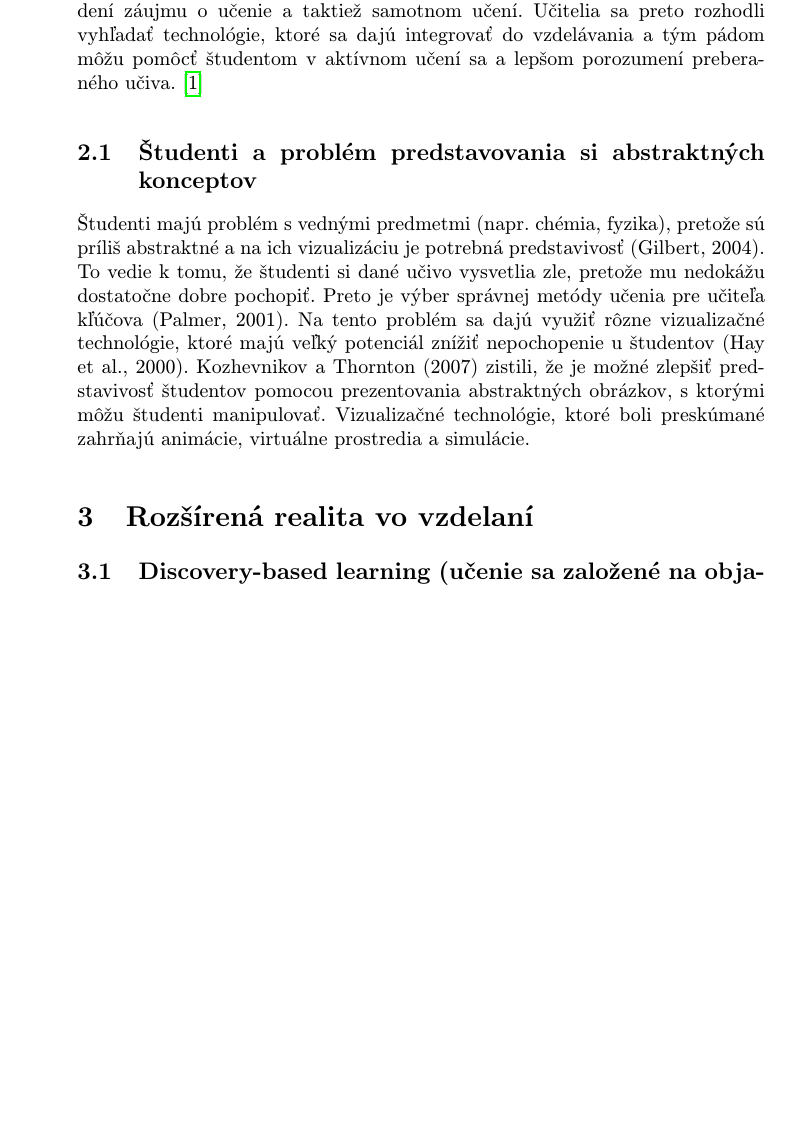
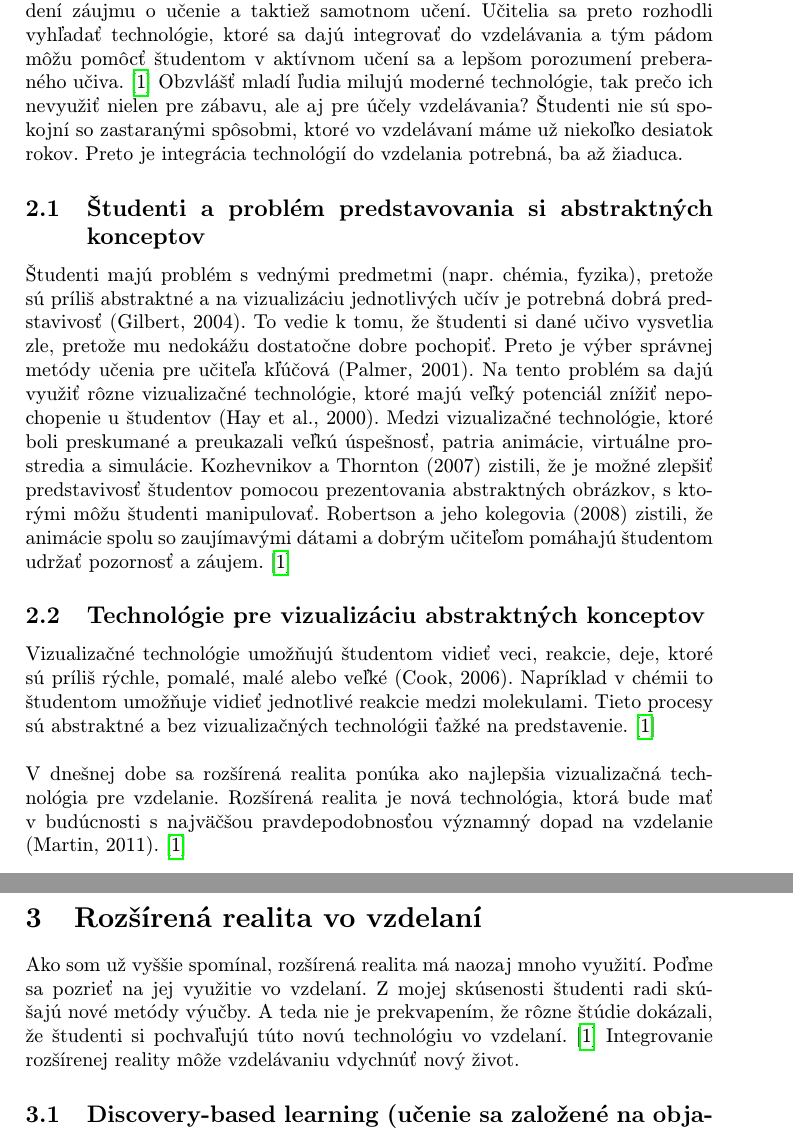
Before and after one commit to JakubSmorada/MIP_clanok, a LaTeX paper (clanok.tex): part of page 2 of 3 before the commit and two parts of pages 2 and 3 of 3 after it, the two joined at a grey line, cut so that both start at the same text, the shorter picture padded with empty space. Compiled offline with pdfLaTeX.

Commit message:
oprava sekcii, začatie písanie tretej sekcie

```diff
--- a/clanok.tex
+++ b/clanok.tex
@@ -1,4 +1,4 @@
-\documentclass[10pt,twoside,slovak,a4paper]{article}
+\documentclass[10pt,oneside,slovak,a4paper]{article}
 
 \usepackage[slovak]{babel}
 %\usepackage[T1]{fontenc}
@@ -11,7 +11,7 @@
 \usepackage{cite}
 %\usepackage{times}
 
-\pagestyle{headings}
+\pagestyle{myheadings}
 
 \title{Využitie rozšírenej reality vo vzdelaní\thanks{Semestrálny projekt v predmete Metódy inžinierskej práce, ak. rok 2020/21, vedenie: Ing. Fedor Lehocki, PhD}}
 
@@ -68,15 +61,29 @@ Záverečné poznámky prináša časť~\ref{zaver}.
 Vo výskume uskutočnenom Teohom a Neom (2007) viacerí respondenti označili za nezaživné, keď iba počúvali svojho vyučujúceho, ktorý im prednášal učivo.
 Študenti verili, že integrácia technológii do vzdelávania by im pomohla vo vzbudení záujmu o učenie a taktiež samotnom učení.
 Učitelia sa preto rozhodli vyhľadať technológie, ktoré sa dajú integrovať do vzdelávania a tým pádom môžu pomôcť študentom v aktívnom učení sa a lepšom porozumení preberaného učiva.\cite{Saidin2015}
-\subsection{Študenti a problém predstavovania si abstraktných konceptov} \label{rozsirenaRealita:abstraktneKoncepty}
-Študenti majú problém s vednými predmetmi (napr. chémia, fyzika), pretože sú príliš abstraktné a na ich vizualizáciu je potrebná predstavivosť (Gilbert, 2004).
+Obzvlášť mladí ľudia milujú moderné technológie, tak prečo ich nevyužiť nielen pre zábavu, ale aj pre účely vzdelávania?
+Študenti nie sú spokojní so zastaranými spôsobmi, ktoré vo vzdelávaní máme už niekoľko desiatok rokov.
+Preto je integrácia technológií do vzdelania potrebná, ba až žiaduca.
+\subsection{Študenti a problém predstavovania si abstraktných konceptov} \label{zakladnyProblem:abstraktneKoncepty}
+Študenti majú problém s vednými predmetmi (napr. chémia, fyzika), pretože sú príliš abstraktné a na vizualizáciu jednotlivých učív je potrebná dobrá predstavivosť (Gilbert, 2004).
 To vedie k tomu, že študenti si dané učivo vysvetlia zle, pretože mu nedokážu dostatočne dobre pochopiť.
-Preto je výber správnej metódy učenia pre učiteľa kľúčova (Palmer, 2001).
+Preto je výber správnej metódy učenia pre učiteľa kľúčová (Palmer, 2001).
 Na tento problém sa dajú využiť rôzne vizualizačné technológie, ktoré majú veľký potenciál znížiť nepochopenie u študentov (Hay et al., 2000).
+Medzi vizualizačné technológie, ktoré boli preskumané a preukazali veľkú úspešnosť, patria animácie, virtuálne prostredia a simulácie.
 Kozhevnikov a Thornton (2007) zistili, že je možné zlepšiť predstavivosť študentov pomocou prezentovania abstraktných obrázkov, s ktorými môžu študenti manipulovať.
-Vizualizačné technológie, ktoré boli preskúmané zahrňajú animácie, virtuálne prostredia a simulácie.
-
+Robertson a jeho kolegovia (2008) zistili, že animácie spolu so zaujímavými dátami a dobrým učiteľom pomáhajú študentom udržať pozornosť a záujem.\cite{Saidin2015}
+\subsection{Technológie pre vizualizáciu abstraktných konceptov} \label{zakladnyProblem:technologie}
+Vizualizačné technológie umožňujú študentom vidieť veci, reakcie, deje, ktoré sú príliš rýchle, pomalé, malé alebo veľké (Cook, 2006).
+Napríklad v chémii to študentom umožňuje vidieť jednotlivé reakcie medzi molekulami.
+Tieto procesy sú abstraktné a bez vizualizačných technológii ťažké na predstavenie.\cite{Saidin2015}\\
+\\V dnešnej dobe sa rozšírená realita ponúka ako najlepšia vizualizačná technológia pre vzdelanie.
+Rozšírená realita je nová technológia, ktorá bude mať v budúcnosti s najväčšou pravdepodobnosťou významný dopad na vzdelanie (Martin, 2011).\cite{Saidin2015}
 \section{Rozšírená realita vo vzdelaní} \label{rozsirenaVzdelanie}
+Ako som už vyššie spomínal, rozšírená realita má naozaj mnoho využití.
+Poďme sa pozrieť na jej využitie vo vzdelaní.
+Z mojej skúsenosti študenti radi skúšajú nové metódy výučby.
+A teda nie je prekvapením, že rôzne štúdie dokázali, že študenti si pochvaľujú túto novú technológiu vo vzdelaní.\cite{Saidin2015}
+Integrovanie rozšírenej reality môže vzdelávaniu vdychnúť nový život.
 
 \subsection{Discovery-based learning (učenie sa založené na objavovaní)} \label{rozsirenaVzdelanie:dbl}
 
```
Also changed, not shown: clanok.pdf, clanok.tex (21 more changed lines), 1 other file.
